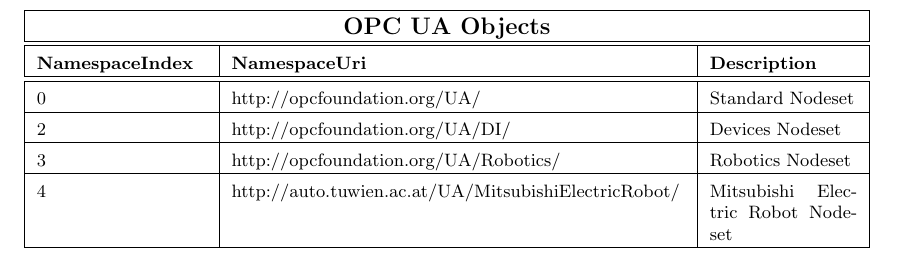
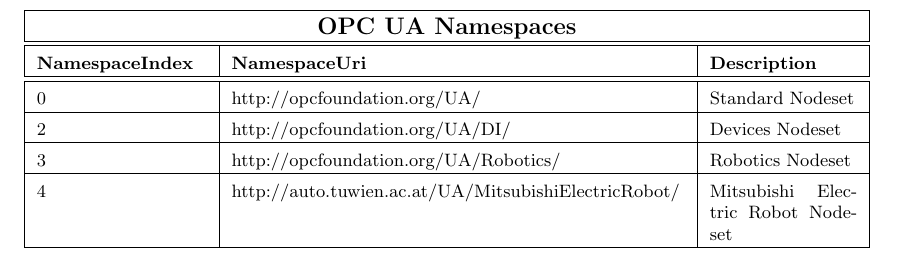
Before and after one commit to Oidlichtnwoada/OpcUaServerWrapper, a LaTeX document (report/ITIA_Information_Model_Robot_Lab_Report.tex): part of page 4 of 4, cut so that both start at the same text. Compiled offline with pdfLaTeX.

Commit message:
corrected copy and paste error

```diff
--- a/report/ITIA_Information_Model_Robot_Lab_Report.tex
+++ b/report/ITIA_Information_Model_Robot_Lab_Report.tex
@@ -180,7 +180,7 @@
 	\small
 	\begin{tabularx}{\textwidth}{|p{3cm}|p{8cm}|X|}
 		\hline
-		\multicolumn{3}{|c|}{\bf \color{black} \large OPC UA Objects}\\
+		\multicolumn{3}{|c|}{\bf \color{black} \large OPC UA Namespaces}\\
 		\hline\hline
 		\bf NamespaceIndex &\bf NamespaceUri & \bf Description \\
 		\hline\hline
```
Also changed, not shown: report/ITIA_Information_Model_Robot_Lab_Report.pdf.
